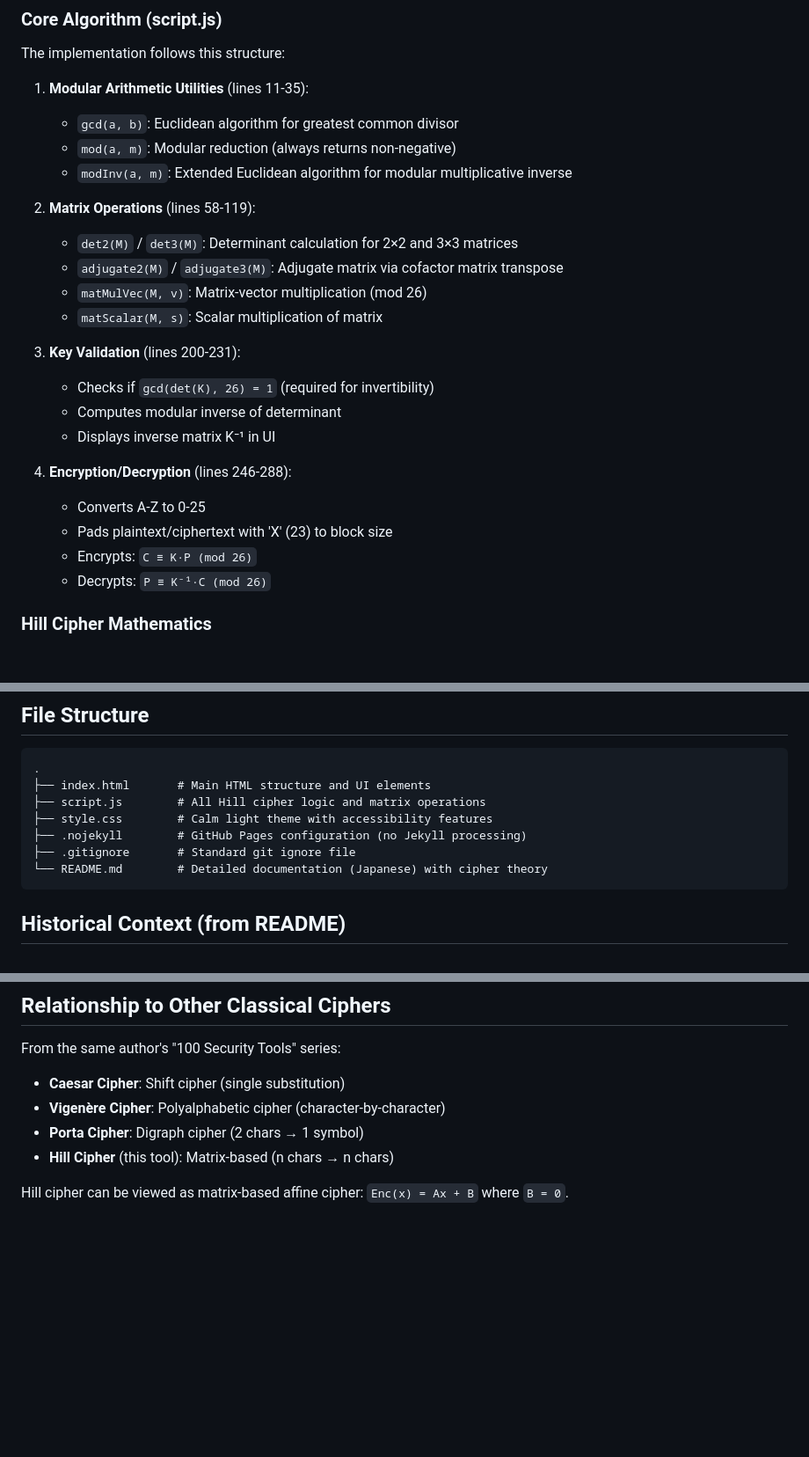
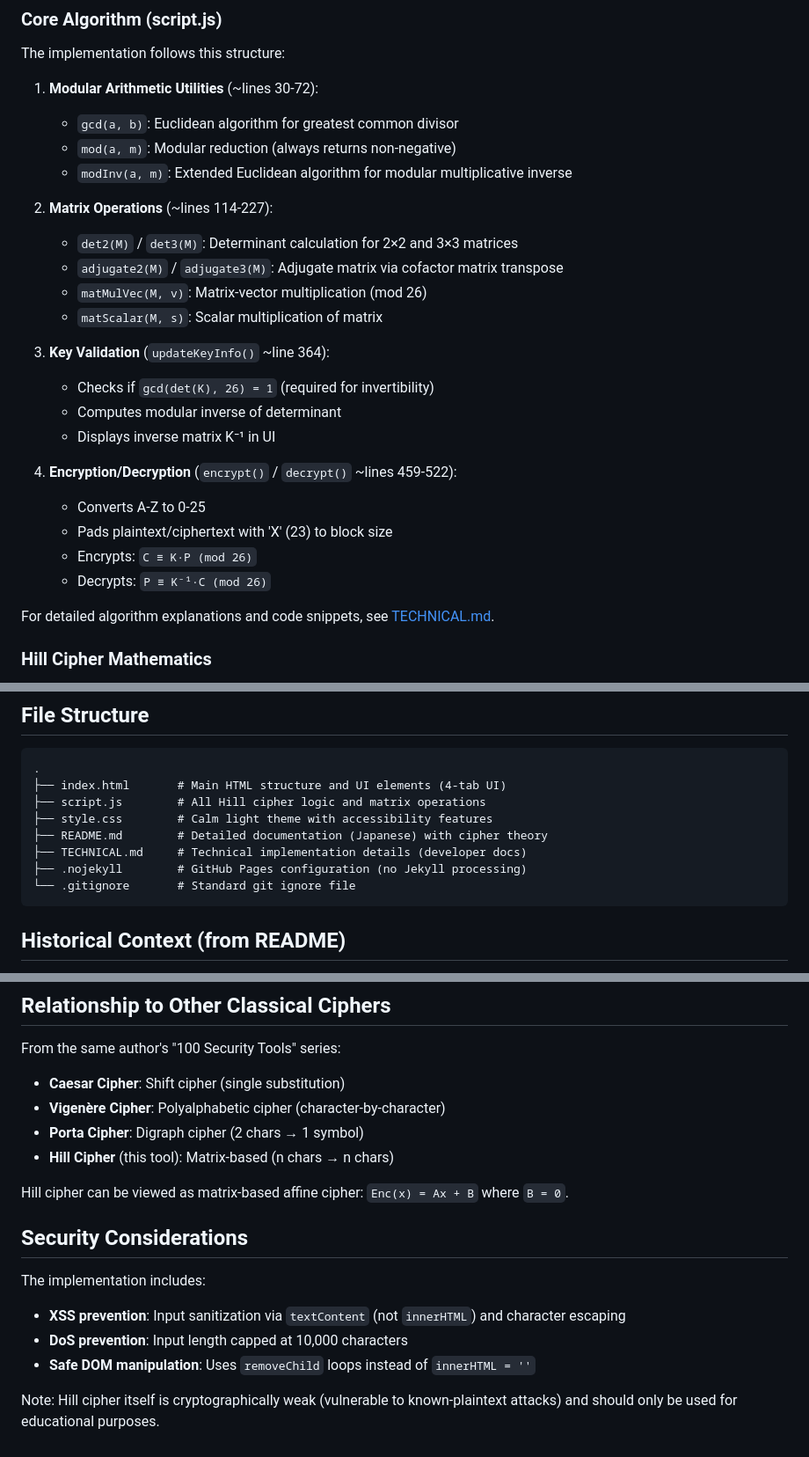
Before and after one commit to ipusiron/hill-cipherlab, a Markdown page: CLAUDE.md, 3 parts joined by grey strips. Shown: that part at 88% size. GitHub-like rendering; blank space fills up the shorter version.

````diff
--- a/CLAUDE.md
+++ b/CLAUDE.md
@@ -32,27 +32,29 @@ No build process, dependencies, or compilation required.
 
 The implementation follows this structure:
 
-1. **Modular Arithmetic Utilities** (lines 11-35):
+1. **Modular Arithmetic Utilities** (~lines 30-72):
    - `gcd(a, b)`: Euclidean algorithm for greatest common divisor
    - `mod(a, m)`: Modular reduction (always returns non-negative)
    - `modInv(a, m)`: Extended Euclidean algorithm for modular multiplicative inverse
 
-2. **Matrix Operations** (lines 58-119):
+2. **Matrix Operations** (~lines 114-227):
    - `det2(M)` / `det3(M)`: Determinant calculation for 2×2 and 3×3 matrices
    - `adjugate2(M)` / `adjugate3(M)`: Adjugate matrix via cofactor matrix transpose
    - `matMulVec(M, v)`: Matrix-vector multiplication (mod 26)
    - `matScalar(M, s)`: Scalar multiplication of matrix
 
-3. **Key Validation** (lines 200-231):
+3. **Key Validation** (`updateKeyInfo()` ~line 364):
    - Checks if `gcd(det(K), 26) = 1` (required for invertibility)
    - Computes modular inverse of determinant
    - Displays inverse matrix K⁻¹ in UI
 
-4. **Encryption/Decryption** (lines 246-288):
+4. **Encryption/Decryption** (`encrypt()` / `decrypt()` ~lines 459-522):
    - Converts A-Z to 0-25
    - Pads plaintext/ciphertext with 'X' (23) to block size
    - Encrypts: `C ≡ K·P (mod 26)`
    - Decrypts: `P ≡ K⁻¹·C (mod 26)`
+
+For detailed algorithm explanations and code snippets, see [TECHNICAL.md](TECHNICAL.md).
 
 ### Hill Cipher Mathematics
 
@@ -87,12 +89,13 @@ Non-alphabetic characters are ignored. If the text length isn't a multiple of th
 
 ```
 .
-├── index.html       # Main HTML structure and UI elements
+├── index.html       # Main HTML structure and UI elements (4-tab UI)
 ├── script.js        # All Hill cipher logic and matrix operations
 ├── style.css        # Calm light theme with accessibility features
+├── README.md        # Detailed documentation (Japanese) with cipher theory
+├── TECHNICAL.md     # Technical implementation details (developer docs)
 ├── .nojekyll        # GitHub Pages configuration (no Jekyll processing)
-├── .gitignore       # Standard git ignore file
-└── README.md        # Detailed documentation (Japanese) with cipher theory
+└── .gitignore       # Standard git ignore file
 ```
 
 ## Historical Context (from README)
@@ -113,3 +116,12 @@ From the same author's "100 Security Tools" series:
 - **Hill Cipher** (this tool): Matrix-based (n chars → n chars)
 
 Hill cipher can be viewed as matrix-based affine cipher: `Enc(x) = Ax + B` where `B = 0`.
+
+## Security Considerations
+
+The implementation includes:
+- **XSS prevention**: Input sanitization via `textContent` (not `innerHTML`) and character escaping
+- **DoS prevention**: Input length capped at 10,000 characters
+- **Safe DOM manipulation**: Uses `removeChild` loops instead of `innerHTML = ''`
+
+Note: Hill cipher itself is cryptographically weak (vulnerable to known-plaintext attacks) and should only be used for educational purposes.
````
Also changed, not shown: README.md (+32 -6 lines).
